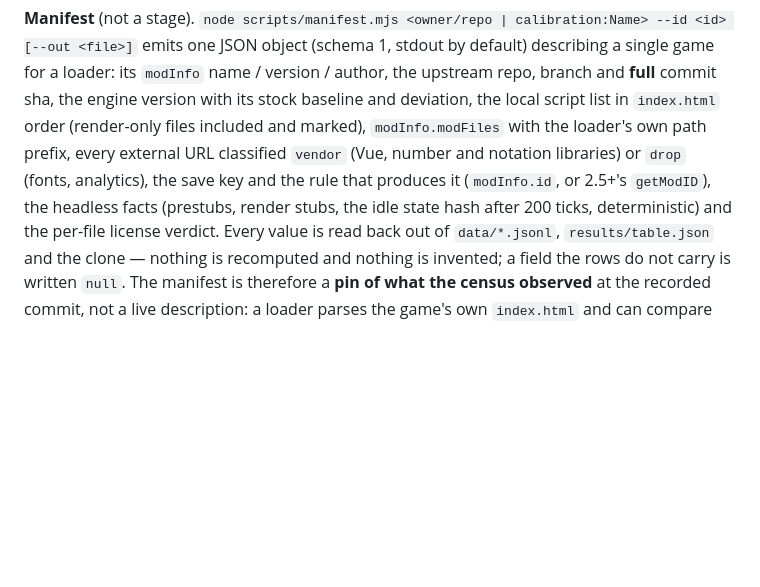
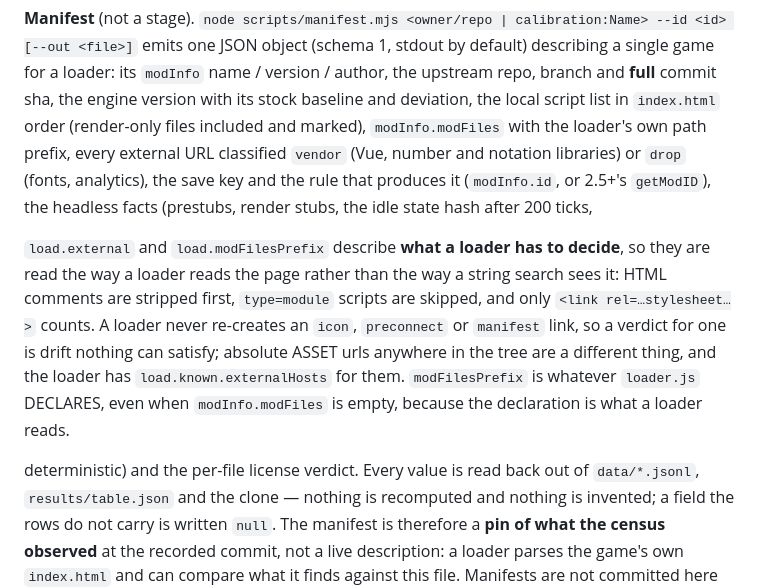
Before and after one commit to PeerInfinity/tmt-fork-census, a Markdown page: STAGES.md, the part around the change. Drawn GitHub-style; blank space fills up the shorter version.

Commit message:
docs(census): what load.external and modFilesPrefix are read from, and why
Co-Authored-By: Claude Opus 5 <noreply@anthropic.com>
Claude-Session: https://claude.ai/code/session_013Yu5WrYjfxGXzSSCrwHyca

```diff
--- a/STAGES.md
+++ b/STAGES.md
@@ -11,6 +11,14 @@ baseline and deviation, the local script list in `index.html` order (render-only
 `modInfo.modFiles` with the loader's own path prefix, every external URL classified `vendor` (Vue, number and
 notation libraries) or `drop` (fonts, analytics), the save key and the rule that produces it (`modInfo.id`, or
 2.5+'s `getModID`), the headless facts (prestubs, render stubs, the idle state hash after 200 ticks,
+
+`load.external` and `load.modFilesPrefix` describe **what a loader has to decide**, so they are read the way a
+loader reads the page rather than the way a string search sees it: HTML comments are stripped first, `type=module`
+scripts are skipped, and only `<link rel=…stylesheet…>` counts. A loader never re-creates an `icon`, `preconnect`
+or `manifest` link, so a verdict for one is drift nothing can satisfy; absolute ASSET urls anywhere in the tree
+are a different thing, and the loader has `load.known.externalHosts` for them. `modFilesPrefix` is whatever
+`loader.js` DECLARES, even when `modInfo.modFiles` is empty, because the declaration is what a loader reads.
+
 deterministic) and the per-file license verdict. Every value is read back out of `data/*.jsonl`,
 `results/table.json` and the clone — nothing is recomputed and nothing is invented; a field the rows do not
 carry is written `null`. The manifest is therefore a **pin of what the census observed** at the recorded
```
